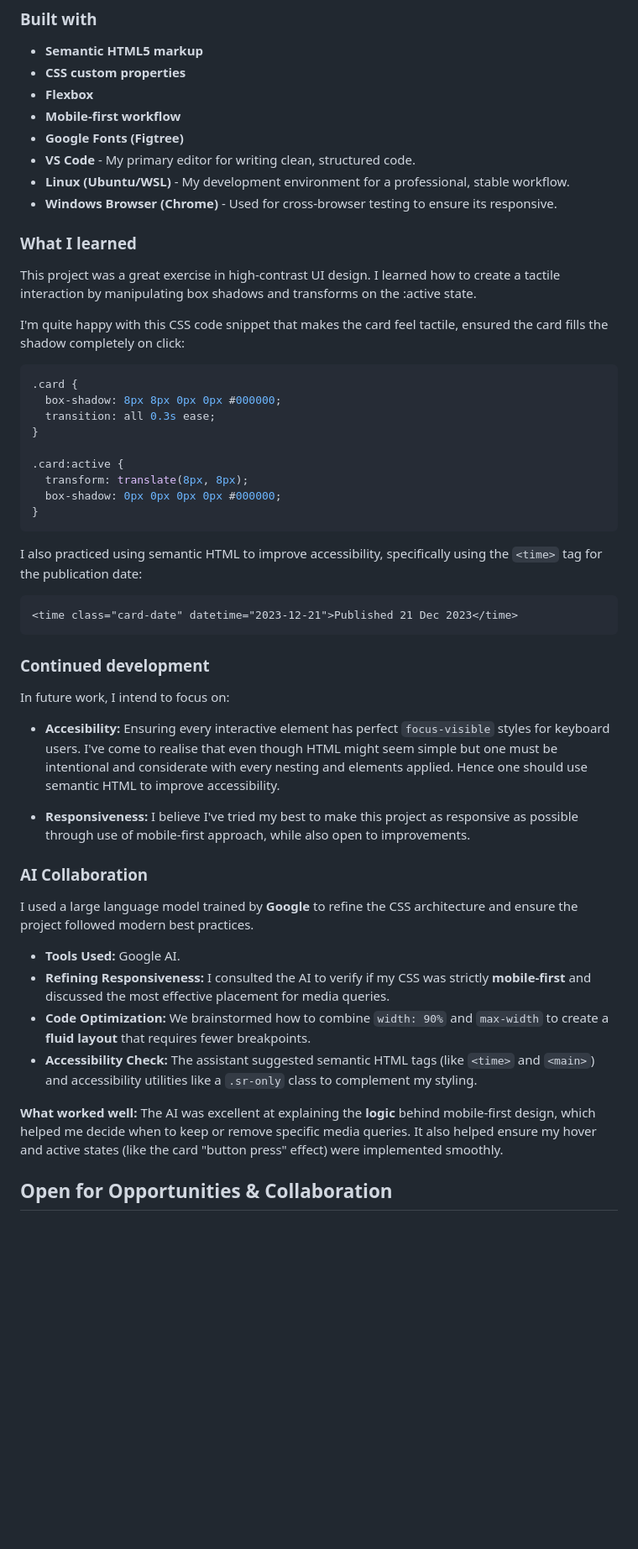
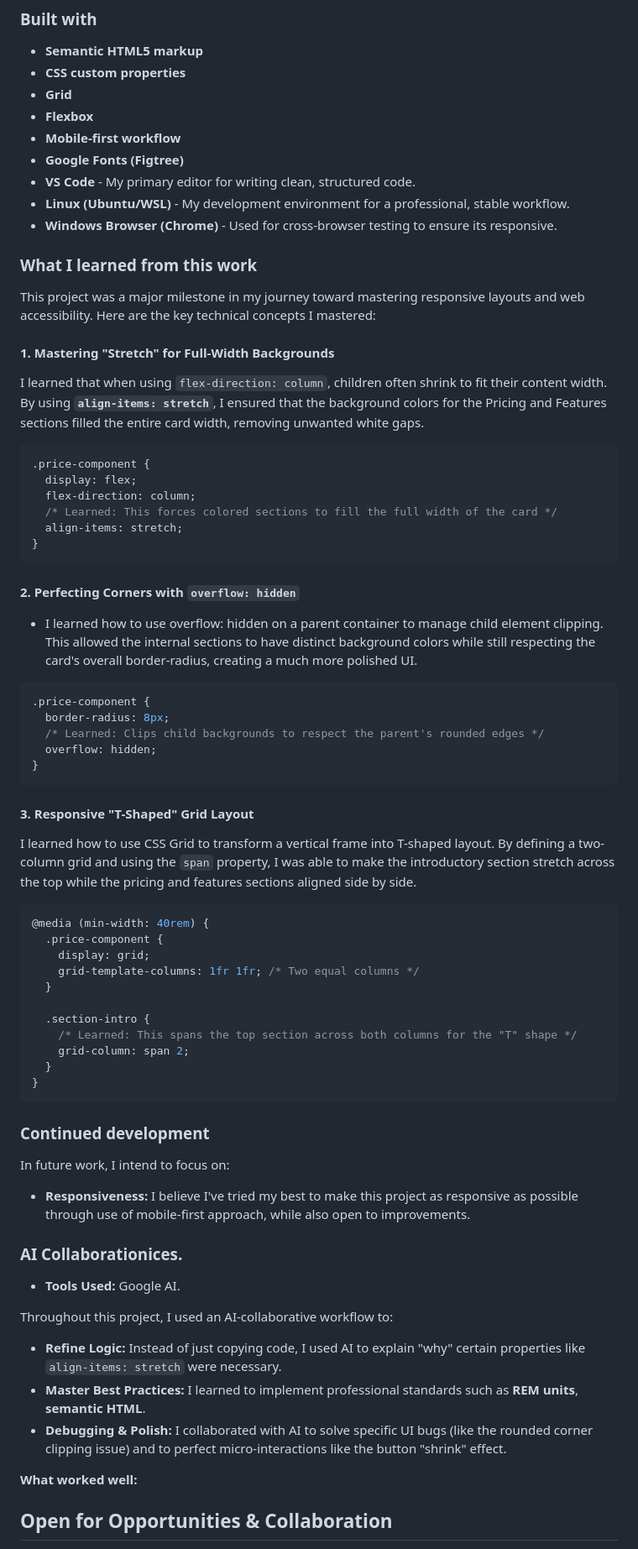
Before and after one commit to naftalmambo/single-price-grid-component, a Markdown page: README-template.md, the part around one of its changes. Shown at 84% size. Rendered like a GitHub page; blank space fills up the shorter version.

````diff
--- a/README-template.md
+++ b/README-template.md
@@ -49,6 +48,7 @@ Users should be able to:
 
 - **Semantic HTML5 markup**
 - **CSS custom properties**
+- **Grid**
 - **Flexbox**
 - **Mobile-first workflow**
 - **Google Fonts (Figtree)**
@@ -56,48 +56,73 @@ Users should be able to:
 - **Linux (Ubuntu/WSL)** - My development environment for a professional, stable workflow.
 - **Windows Browser (Chrome)** - Used for cross-browser testing to ensure its responsive.
 
-### What I learned
+### What I learned from this work
 
-This project was a great exercise in high-contrast UI design. I learned how to create a tactile interaction by manipulating box shadows and transforms on the :active state.
+This project was a major milestone in my journey toward mastering responsive layouts and web accessibility. Here are the key technical concepts I mastered:
 
-I'm quite happy with this CSS code snippet that makes the card feel tactile, ensured the card fills the shadow completely on click:
+#### **1. Mastering "Stretch" for Full-Width Backgrounds**
+
+I learned that when using `flex-direction: column`, children often shrink to fit their content width. By using **`align-items: stretch`**, I ensured that the background colors for the Pricing and Features sections filled the entire card width, removing unwanted white gaps.
 
 ```css
-.card {
-  box-shadow: 8px 8px 0px 0px #000000;
-  transition: all 0.3s ease;
-}
-
-.card:active {
-  transform: translate(8px, 8px);
-  box-shadow: 0px 0px 0px 0px #000000;
+.price-component {
+  display: flex;
+  flex-direction: column;
+  /* Learned: This forces colored sections to fill the full width of the card */
+  align-items: stretch;
 }
 ```
 
-I also practiced using semantic HTML to improve accessibility, specifically using the `<time>` tag for the publication date:
+#### **2. Perfecting Corners with `overflow: hidden`**
 
-```html
-<time class="card-date" datetime="2023-12-21">Published 21 Dec 2023</time>
+- I learned how to use overflow: hidden on a parent container to manage child element clipping. This allowed the internal sections to have distinct background colors while still respecting the card's overall border-radius, creating a much more polished UI.
+
+```css
+.price-component {
+  border-radius: 8px;
+  /* Learned: Clips child backgrounds to respect the parent's rounded edges */
+  overflow: hidden;
+}
+```
+
+#### **3. Responsive "T-Shaped" Grid Layout**
+
+I learned how to use CSS Grid to transform a vertical frame into T-shaped layout. By defining a two-column grid and using the `span` property, I was able to make the introductory section stretch across the top while the pricing and features sections aligned side by side.
+
+```css
+@media (min-width: 40rem) {
+  .price-component {
+    display: grid;
+    grid-template-columns: 1fr 1fr; /* Two equal columns */
+  }
+
+  .section-intro {
+    /* Learned: This spans the top section across both columns for the "T" shape */
+    grid-column: span 2;
+  }
+}
 ```
 
 ### Continued development
 
 In future work, I intend to focus on:
 
-- **Accesibility:** Ensuring every interactive element has perfect `focus-visible` styles for keyboard users. I've come to realise that even though HTML might seem simple but one must be intentional and considerate with every nesting and elements applied. Hence one should use semantic HTML to improve accessibility.
-
 - **Responsiveness:** I believe I've tried my best to make this project as responsive as possible through use of mobile-first approach, while also open to improvements.
 
-### AI Collaboration
-
-I used a large language model trained by **Google** to refine the CSS architecture and ensure the project followed modern best practices.
+### AI Collaborationices.
 
 - **Tools Used:** Google AI.
-- **Refining Responsiveness:** I consulted the AI to verify if my CSS was strictly **mobile-first** and discussed the most effective placement for media queries.
-- **Code Optimization:** We brainstormed how to combine `width: 90%` and `max-width` to create a **fluid layout** that requires fewer breakpoints.
-- **Accessibility Check:** The assistant suggested semantic HTML tags (like `<time>` and `<main>`) and accessibility utilities like a `.sr-only` class to complement my styling.
 
-**What worked well:** The AI was excellent at explaining the **logic** behind mobile-first design, which helped me decide when to keep or remove specific media queries. It also helped ensure my hover and active states (like the card "button press" effect) were implemented smoothly.
+Throughout this project, I used an AI-collaborative workflow to:
+
+- **Refine Logic:** Instead of just copying code, I used AI to explain "why" certain properties like `align-items: stretch` were necessary.
+- **Master Best Practices:** I learned to implement professional standards such as **REM units**, **semantic HTML**.
+- **Debugging & Polish:** I collaborated with AI to solve specific UI bugs (like the rounded corner clipping issue) and to perfect micro-interactions like the button "shrink" effect.
+
+**What worked well:**
+
+
+
 
 ## Open for Opportunities & Collaboration
 
````
Also changed, not shown: other parts of README-template.md (+3 -4 lines).
